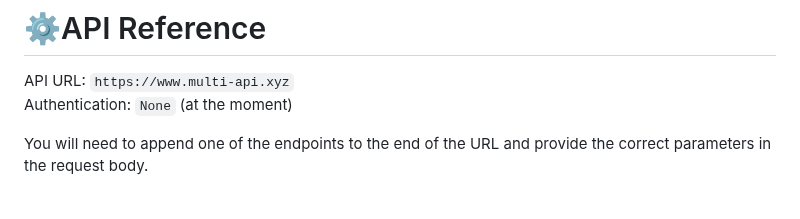
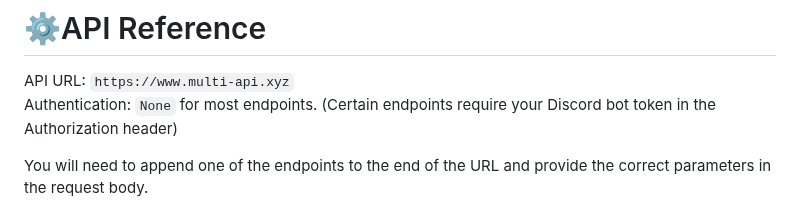
Before and after one commit to TheRealDax/multi-api, a Markdown page: README.md, the part around the change. Rendered like a GitHub page.

```diff
--- a/README.md
+++ b/README.md
@@ -12,7 +12,7 @@ Join the BotGhost Discord: [**Here**](https%3A%2F%2Fdiscord.com%2Finvite%2F9UPM6
 # ⚙️API Reference
 
 API URL: `https://www.multi-api.xyz`
-Authentication: `None` (at the moment)
+Authentication: `None` for most endpoints. (Certain endpoints require your Discord bot token in the Authorization header)
 
 You will need to append one of the endpoints to the end of the URL and provide the correct parameters in the request body.
 
```
